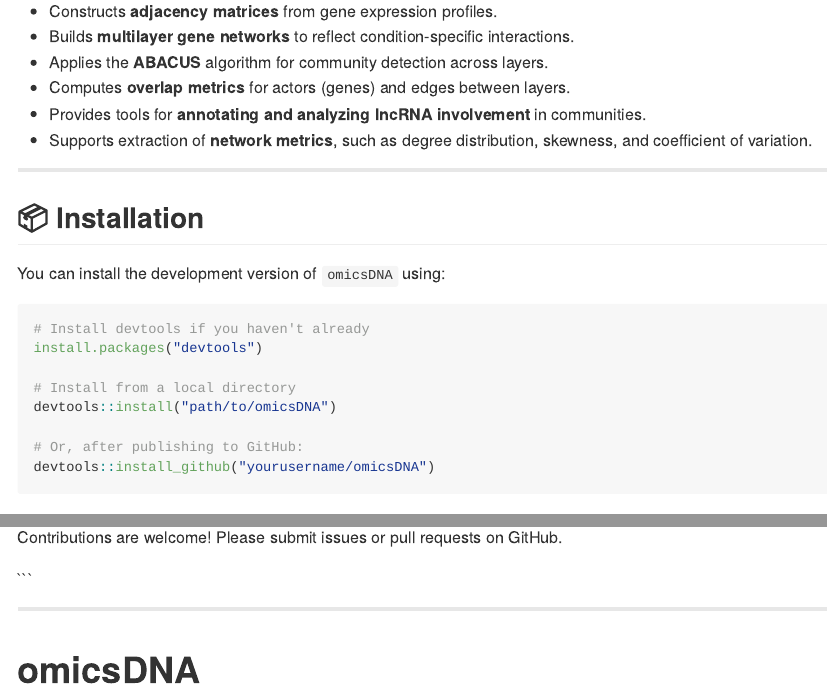
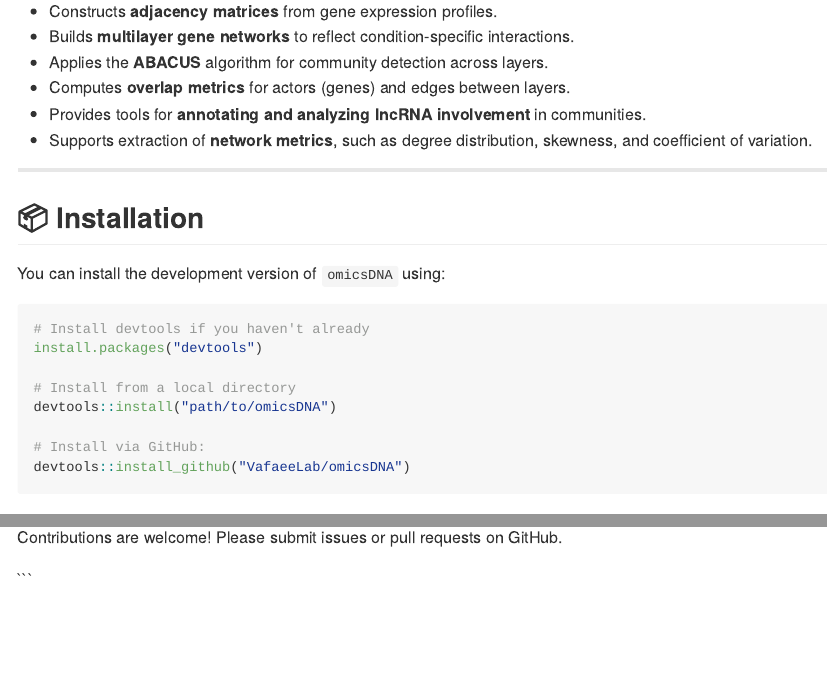
Before and after one commit to VafaeeLab/omicsDNA, an R Markdown document (README.Rmd): the page in a window 1100 px wide, from 300 px down, and a second part further down, joined at a grey line. The pictures show the output file README.md that the author committed with the source, drawn offline in the style of GitHub.

Commit message:
Update README content

````diff
--- a/README.Rmd
+++ b/README.Rmd
@@ -31,8 +31,8 @@
 # Install from a local directory
 devtools::install("path/to/omicsDNA")
 
-# Or, after publishing to GitHub:
-devtools::install_github("yourusername/omicsDNA")
+# Install via GitHub:
+devtools::install_github("VafaeeLab/omicsDNA")
 ```
 
 ## Quick Start
````
Also changed, not shown: README.md.
